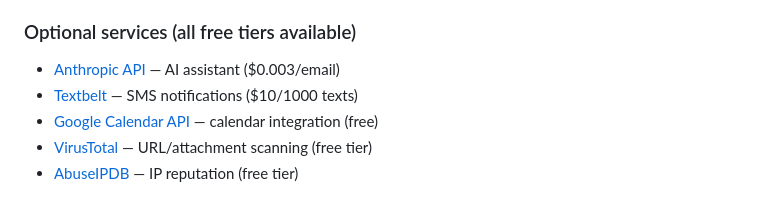
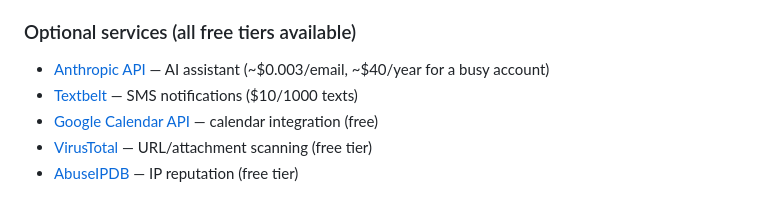
Before and after one commit to gbroeckling/gideonmail, a Markdown page: README.md, the part around the change. GitHub-like rendering.

Commit message:
Update AI cost: ~$40/year for busy account (real-world usage)
Co-Authored-By: Claude Opus 4.6 (1M context) <noreply@anthropic.com>

```diff
--- a/README.md
+++ b/README.md
@@ -125,7 +125,7 @@ The setup wizard walks you through connecting your email, AI, SMS, and calendar.
 - Windows 10/11 (Electron supports macOS/Linux but tested on Windows)
 
 ### Optional services (all free tiers available)
-- [Anthropic API](https://console.anthropic.com) — AI assistant ($0.003/email)
+- [Anthropic API](https://console.anthropic.com) — AI assistant (~$0.003/email, ~$40/year for a busy account)
 - [Textbelt](https://textbelt.com) — SMS notifications ($10/1000 texts)
 - [Google Calendar API](https://console.cloud.google.com) — calendar integration (free)
 - [VirusTotal](https://www.virustotal.com) — URL/attachment scanning (free tier)
```
